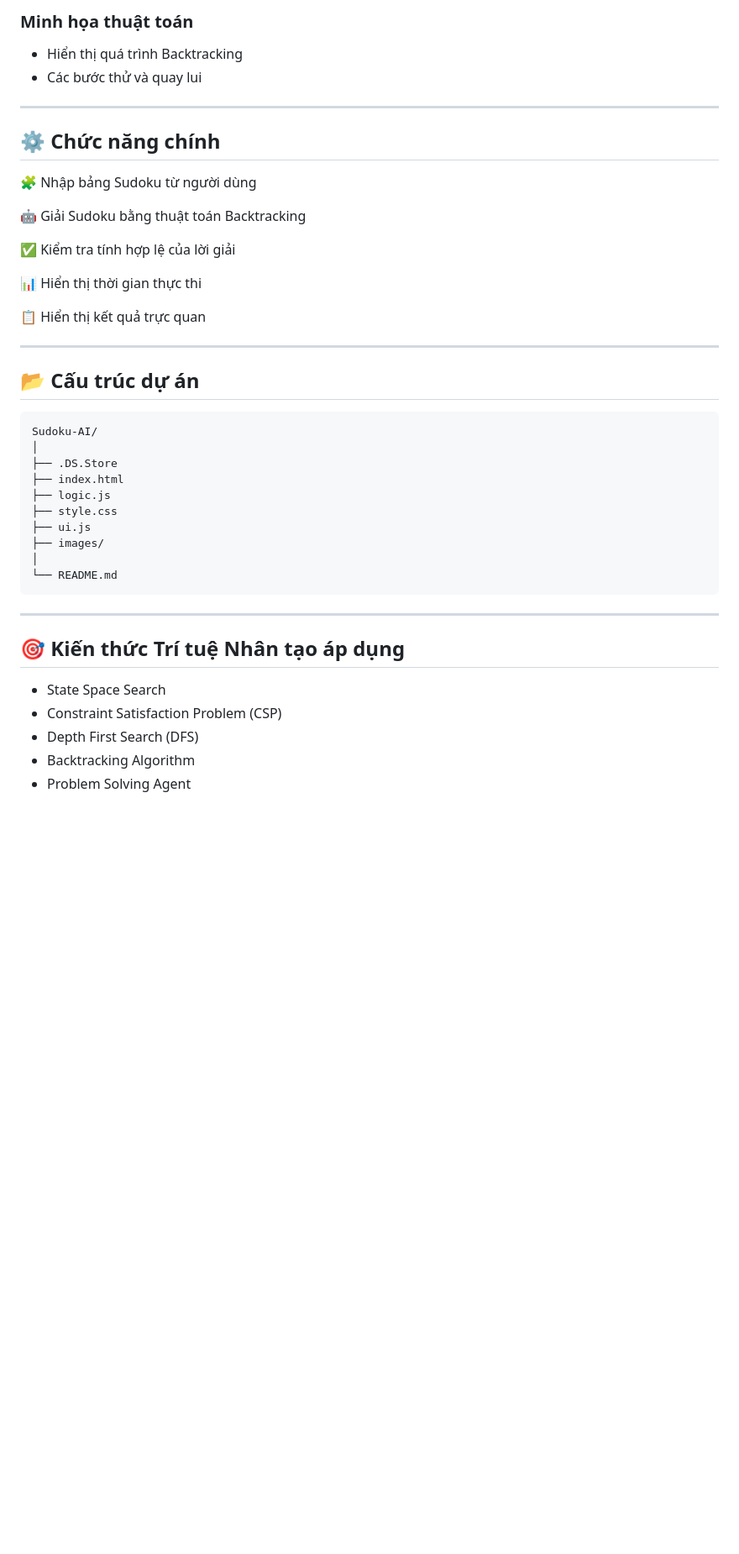
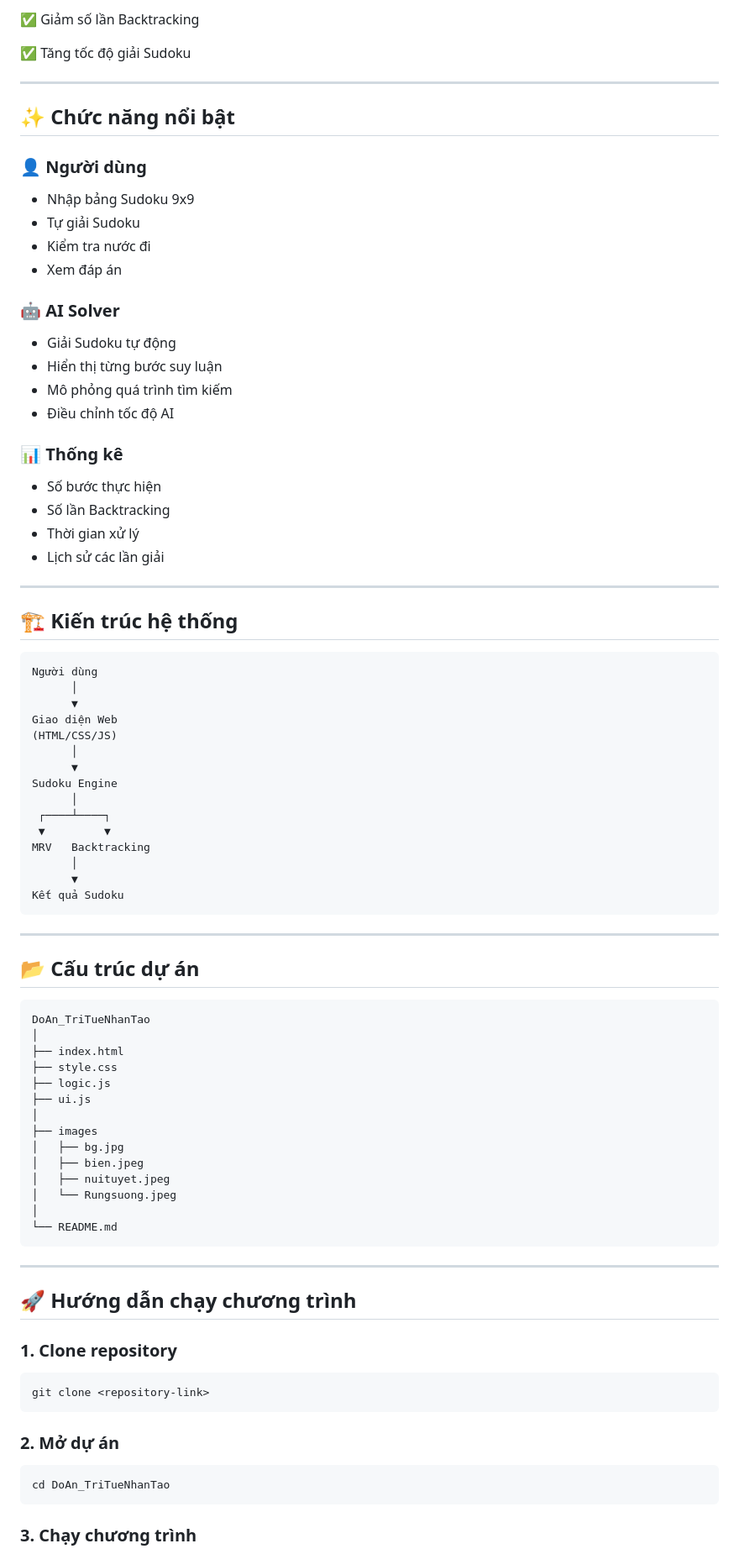
Before and after one commit to thanhhhiu/sudoku_ai_backtracking, a Markdown page: README.md, the part around one of its changes. Shown at 84% size. Rendered like a GitHub page; blank space fills up the shorter version.

````diff
--- a/README.md
+++ b/README.md
@@ -85,46 +85,91 @@ Nguyên lý hoạt động:
 
-### Minh họa thuật toán
+✅ Giảm số lần Backtracking
 
-* Hiển thị quá trình Backtracking
-* Các bước thử và quay lui
+✅ Tăng tốc độ giải Sudoku
 
 ---
 
-## ⚙️ Chức năng chính
+## ✨ Chức năng nổi bật
 
-🧩 Nhập bảng Sudoku từ người dùng
+### 👤 Người dùng
 
-🤖 Giải Sudoku bằng thuật toán Backtracking
+* Nhập bảng Sudoku 9x9
+* Tự giải Sudoku
+* Kiểm tra nước đi
+* Xem đáp án
 
-✅ Kiểm tra tính hợp lệ của lời giải
+### 🤖 AI Solver
 
-📊 Hiển thị thời gian thực thi
+* Giải Sudoku tự động
+* Hiển thị từng bước suy luận
+* Mô phỏng quá trình tìm kiếm
+* Điều chỉnh tốc độ AI
 
-📋 Hiển thị kết quả trực quan
+### 📊 Thống kê
+
+* Số bước thực hiện
+* Số lần Backtracking
+* Thời gian xử lý
+* Lịch sử các lần giải
+
+---
+
+## 🏗️ Kiến trúc hệ thống
+
+```text
+Người dùng
+      │
+      ▼
+Giao diện Web
+(HTML/CSS/JS)
+      │
+      ▼
+Sudoku Engine
+      │
+ ┌────┴────┐
+ ▼         ▼
+MRV   Backtracking
+      │
+      ▼
+Kết quả Sudoku
+```
 
 ---
 
 ## 📂 Cấu trúc dự án
 
 ```text
-Sudoku-AI/
+DoAn_TriTueNhanTao
 │
-├── .DS.Store
 ├── index.html
+├── style.css
 ├── logic.js
-├── style.css
 ├── ui.js
-├── images/
+│
+├── images
+│   ├── bg.jpg
+│   ├── bien.jpeg
+│   ├── nuituyet.jpeg
+│   └── Rungsuong.jpeg
 │
 └── README.md
 ```
 
 ---
 
-## 🎯 Kiến thức Trí tuệ Nhân tạo áp dụng
+## 🚀 Hướng dẫn chạy chương trình
 
-* State Space Search
-* Constraint Satisfaction Problem (CSP)
-* Depth First Search (DFS)
-* Backtracking Algorithm
-* Problem Solving Agent
+### 1. Clone repository
+
+```bash
+git clone <repository-link>
+```
+
+### 2. Mở dự án
+
+```bash
+cd DoAn_TriTueNhanTao
+```
+
+### 3. Chạy chương trình
+
````
Also changed, not shown: other parts of README.md (+118 -58 lines).
